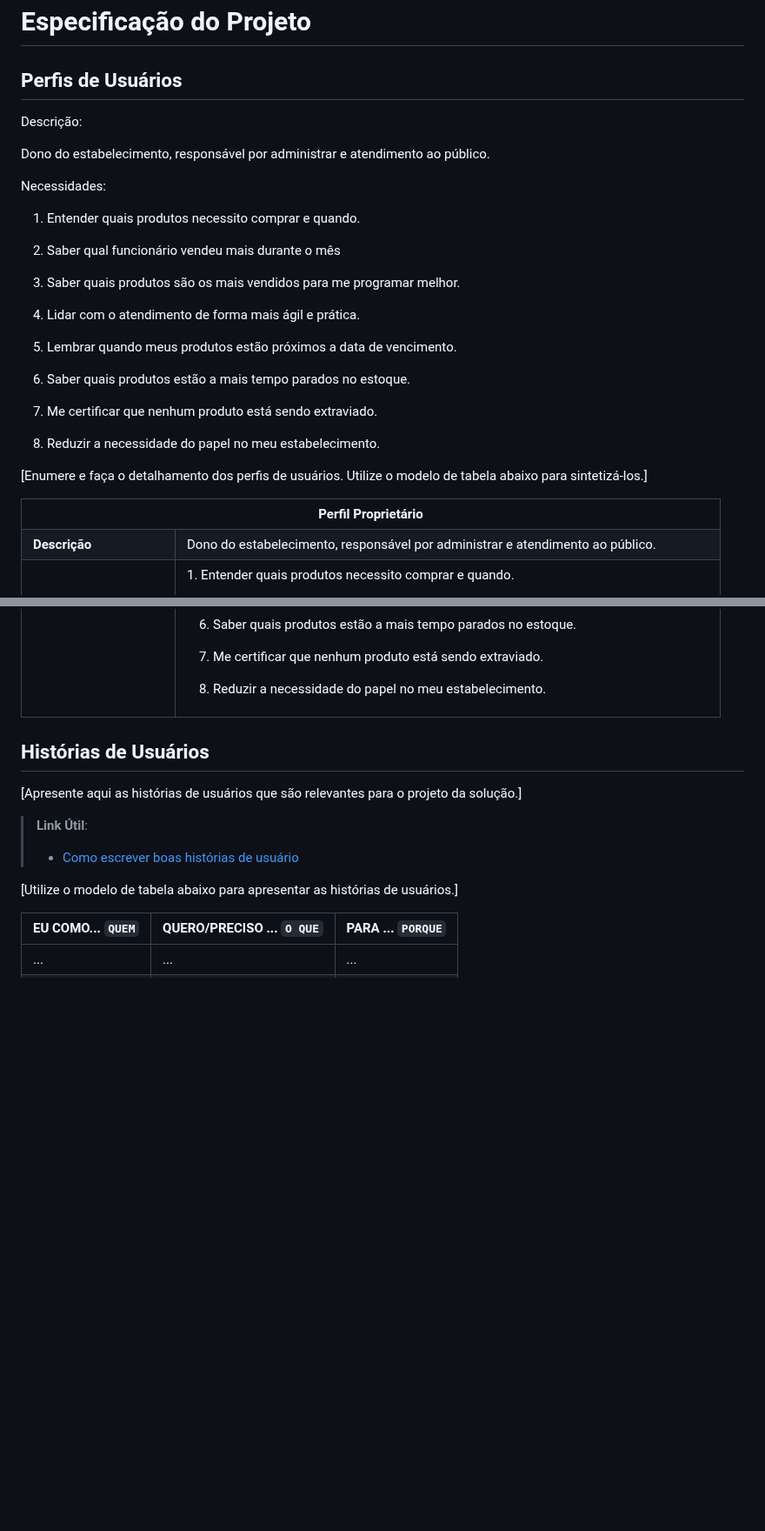
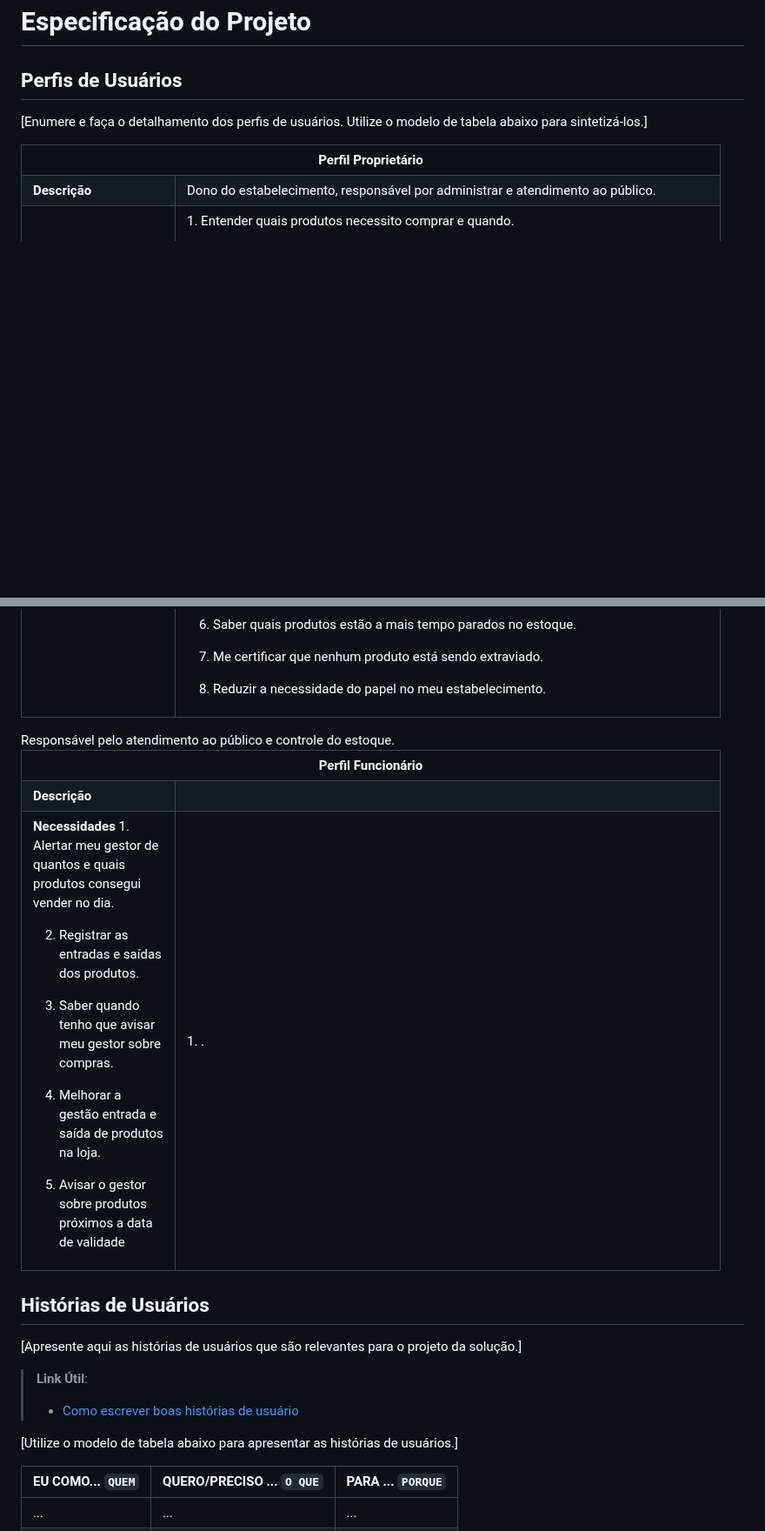
Before and after one commit to ICEI-PUC-Minas-PMV-ADS/pmv-ads-2024-1-e1-proj-web-t3-beveragesentry, a Markdown page: documentos/02-Especificação do Projeto.md, 2 parts joined by grey strips. Shown at 87% size. GitHub-like rendering; blank space fills up the shorter version.

```diff
--- a/documentos/02-Especificação do Projeto.md
+++ b/documentos/02-Especificação do Projeto.md
@@ -4,27 +4,7 @@
 
 
 
-Descrição:
 
-Dono do estabelecimento, responsável por administrar e atendimento ao público.
-
-Necessidades:
-
-1. Entender quais produtos necessito comprar e quando.
-
-2. Saber qual funcionário vendeu mais durante o mês
-
-3. Saber quais produtos são os mais vendidos para me programar melhor.
-
-4. Lidar com o atendimento de forma mais ágil e prática.
-
-5. Lembrar quando meus produtos estão próximos a data de vencimento.
-
-6. Saber quais produtos estão a mais tempo parados no estoque.
-
-7. Me certificar que nenhum produto está sendo extraviado.
-
-8. Reduzir a necessidade do papel no meu estabelecimento.
 
 
 
@@ -61,6 +41,33 @@ Necessidades:
 </tr>
 </tbody>
 </table>
+
+<table>
+<tbody>
+<tr align=center>
+<th colspan="2">Perfil Funcionário </th>
+</tr>
+<tr>
+<td width="150px"><b>Descrição</b></td> Responsável pelo atendimento ao público e controle do estoque.
+<td width="600px">
+ </td>
+</tr>
+<tr>
+<td><b>Necessidades</b> 1. Alertar meu gestor de quantos e quais produtos consegui vender no dia.
+
+2. Registrar as entradas e saídas dos produtos.
+
+3. Saber quando tenho que avisar meu gestor sobre compras.
+
+4. Melhorar a gestão entrada e saída de produtos na loja.
+
+5. Avisar o gestor sobre produtos próximos a data de validade</td>
+<td>1. .</td>
+</tr>
+</tbody>
+</table>
+
+
 
 
 ## Histórias de Usuários
```
